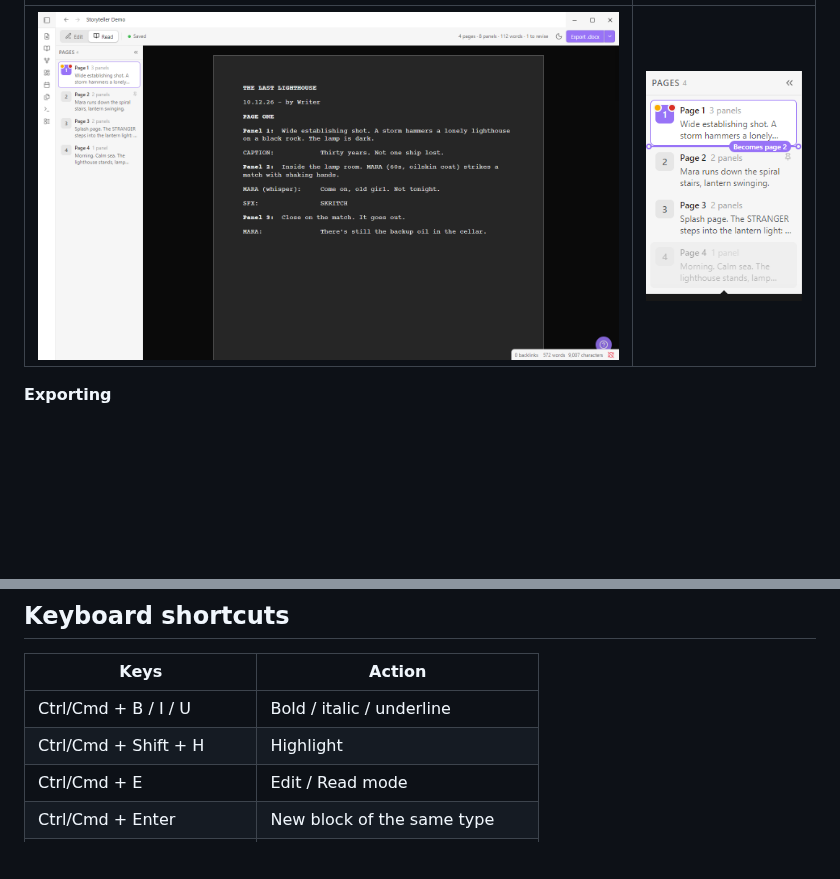
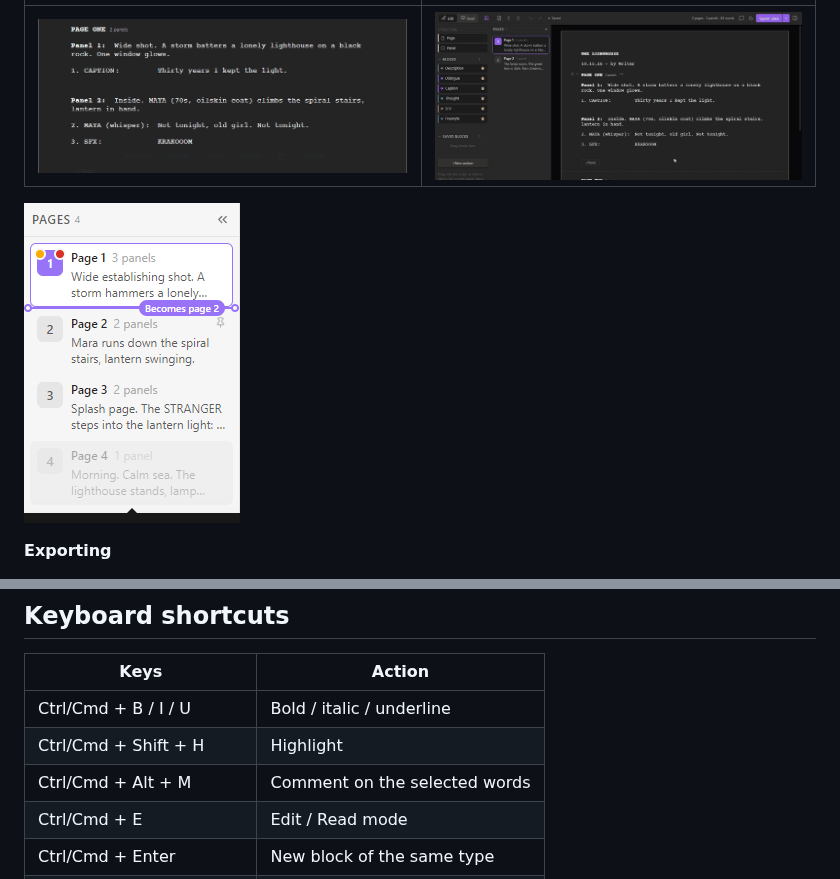
Before and after one commit to S-Urchin/obsidian-storyteller, a Markdown page: README.md, 2 parts joined by grey strips. GitHub-like rendering; pictures changed too: docs/drag.gif (added), docs/read-mode.png (deleted), docs/read.gif (added); blank space fills up the shorter version.

```diff
--- a/README.md
+++ b/README.md
@@ -27,5 +31,7 @@ Scripts are `.comic` files with their own editor. The editor and the export foll
 | --- | --- |
-| ![Read mode](docs/read-mode.png) | ![Drop line in the pages list](docs/page-drag.png) |
+| ![Dragging the SFX block up; balloon numbers follow](docs/drag.gif) | ![Read mode, then double-clicking a line to edit it](docs/read.gif) |
+
+![Drop line in the pages list](docs/page-drag.png)
 
 **Exporting**
 - **Export .docx** saves a Word file with the template's styles, a page break per comic page, margin comments, `[REVISE]` markers and your highlights. It then opens in Word (optional).
@@ -40,6 +46,7 @@ Scripts are `.comic` files with their own editor. The editor and the export foll
 | --- | --- |
 | Ctrl/Cmd + B / I / U | Bold / italic / underline |
 | Ctrl/Cmd + Shift + H | Highlight |
+| Ctrl/Cmd + Alt + M | Comment on the selected words |
 | Ctrl/Cmd + E | Edit / Read mode |
 | Ctrl/Cmd + Enter | New block of the same type |
 | Ctrl/Cmd + Shift + Enter | New panel |
```
Also changed, not shown: other parts of README.md (+8 -4 lines), docs/comments.gif (added), docs/writing.gif (added).
